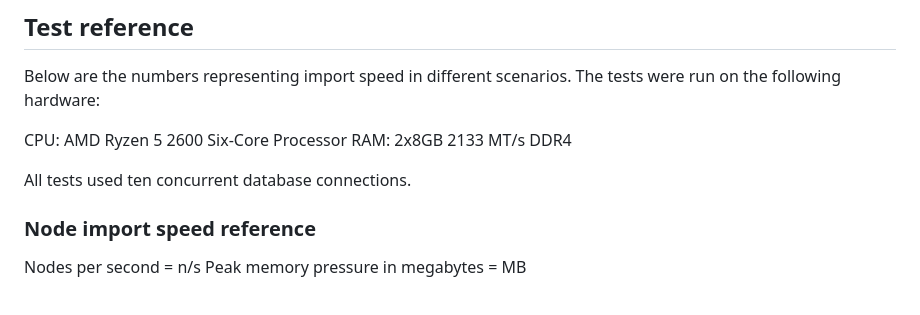
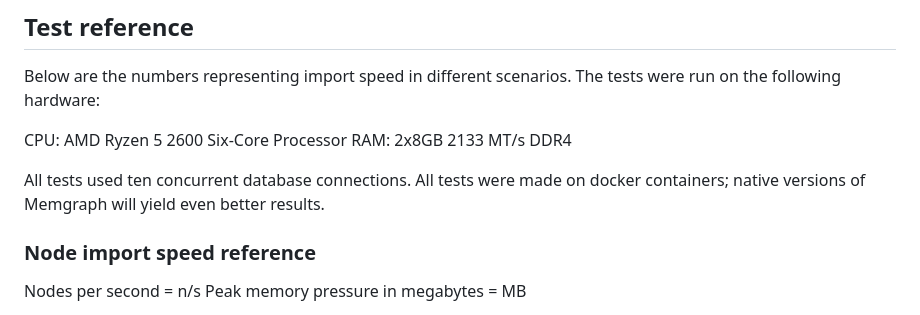
Before and after one commit to memgraph/best-practices, a Markdown page: import/README.md, the part around the change. Drawn GitHub-style.

Commit message:
Small addition.

```diff
--- a/import/README.md
+++ b/import/README.md
@@ -22,7 +22,7 @@ Below are the numbers representing import speed in different scenarios. The test
 CPU: AMD Ryzen 5 2600 Six-Core Processor
 RAM: 2x8GB 2133 MT/s DDR4
 
-All tests used ten concurrent database connections.
+All tests used ten concurrent database connections. All tests were made on docker containers; native versions of Memgraph will yield even better results.
 
 ### Node import speed reference
 
```
